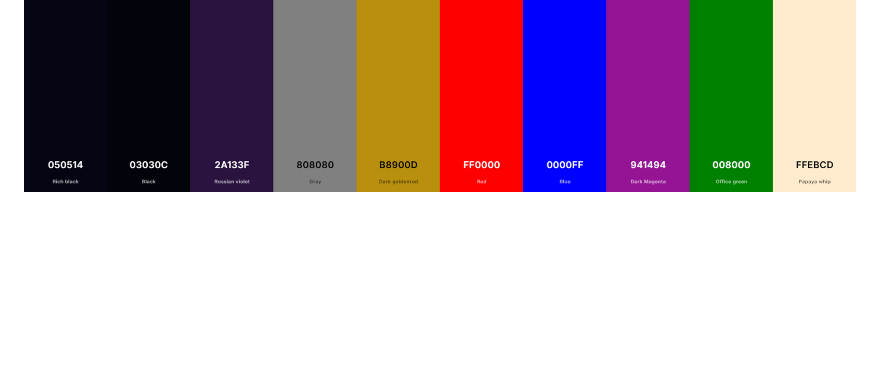
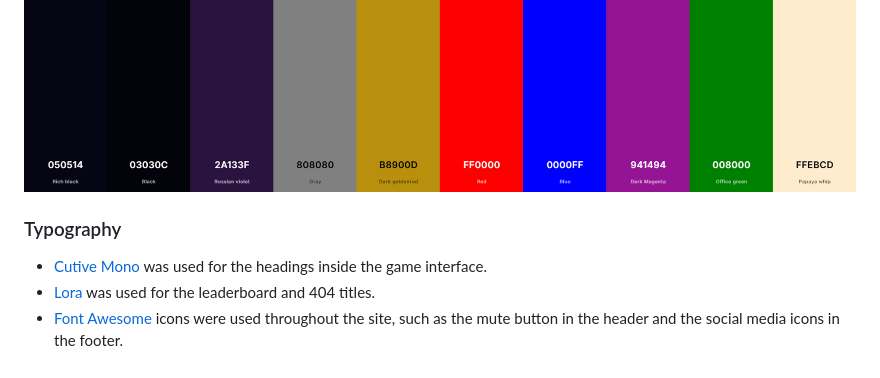
Before and after one commit to twitch10126/memorise-this, a Markdown page: README.md, the part around the change. Rendered like a GitHub page; blank space fills up the shorter version.

Commit message:
Add typography to README.md

```diff
--- a/README.md
+++ b/README.md
@@ -103,3 +103,9 @@ I used [coolors.co](https://coolors.co/050514-03030c-2a133f-808080-b8900d-ff0000
 - `#ffebcd` rules.
 
 ![screenshot](documentation/palette/coolors.png)
+
+### Typography
+
+- [Cutive Mono](https://fonts.google.com/specimen/Cutive+Mono) was used for the headings inside the game interface.
+- [Lora](https://fonts.google.com/specimen/Lora) was used for the leaderboard and 404 titles.
+- [Font Awesome](https://fontawesome.com) icons were used throughout the site, such as the mute button in the header and the social media icons in the footer.
```
